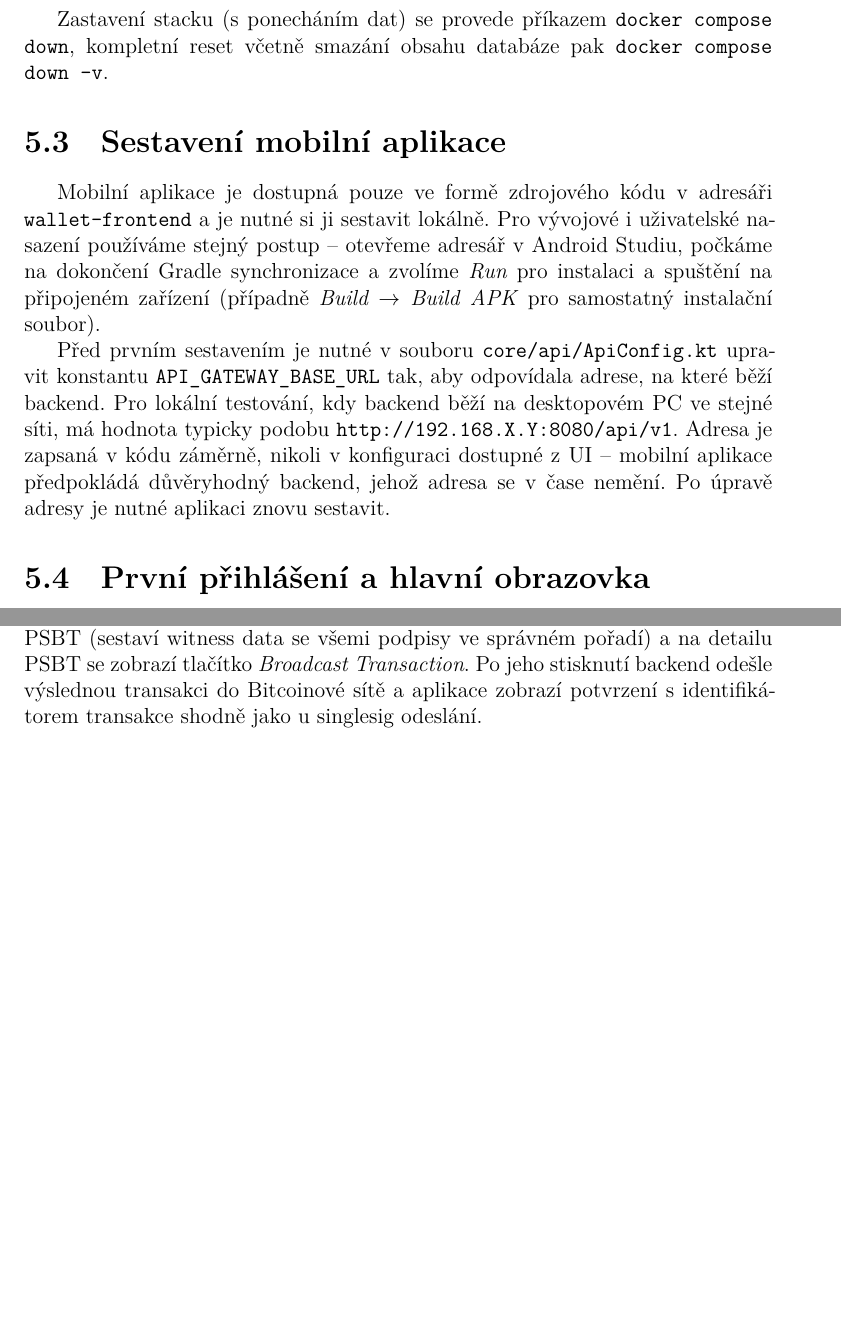
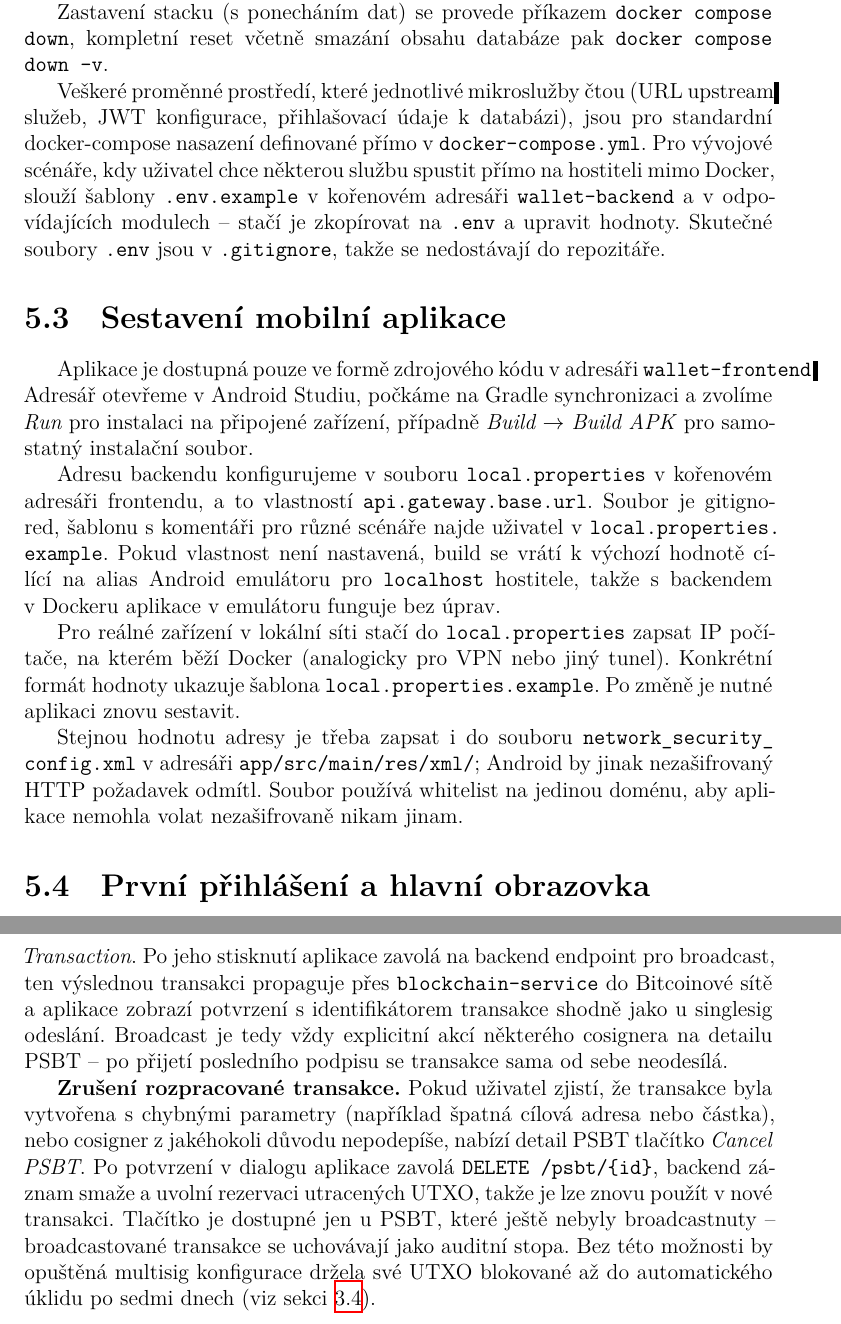
Before and after one commit to Majny/bitcoin-multisig-wallet, a LaTeX thesis (DOCS/thesis/thesis.tex, which reads DOCS/thesis/kap-uzivatelska.tex): two parts of pages 60 and 67 of 75 before the commit and two parts of pages 60 and 68 of 76 after it, joined at a grey line, cut so that both start at the same text, the shorter picture padded with empty space. Compiled offline with XeLaTeX.

Commit message:
[docs] simplify setup and add cancel

```diff
--- a/DOCS/thesis/kap-uzivatelska.tex
+++ b/DOCS/thesis/kap-uzivatelska.tex
@@ -68,25 +70,47 @@ Zastavení stacku (s~ponecháním dat) se provede příkazem
 \texttt{docker compose down}, kompletní reset včetně smazání obsahu
 databáze pak \texttt{docker compose down -v}.
 
+Veškeré proměnné prostředí, které jednotlivé mikroslužby čtou
+(URL upstream služeb, JWT~konfigurace, přihlašovací údaje k~databázi),
+jsou pro standardní docker-compose nasazení definované přímo
+v~\texttt{docker-compose.yml}. Pro vývojové scénáře, kdy uživatel
+chce některou službu spustit přímo na hostiteli mimo Docker, slouží
+šablony \texttt{.env.example} v~kořenovém adresáři \texttt{wallet-backend}
+a~v~odpovídajících modulech -- stačí je zkopírovat na \texttt{.env}
+a~upravit hodnoty. Skutečné soubory \texttt{.env} jsou v~\texttt{.gitignore},
+takže se nedostávají do repozitáře.
+
 %%% -----------------------------------------------------------------------
 \section{Sestavení mobilní aplikace}
 \label{sec:user-app}
 
-Mobilní aplikace je dostupná pouze ve formě zdrojového kódu v~adresáři
-\texttt{wallet-frontend} a~je nutné si ji sestavit lokálně. Pro vývojové
-i~uživatelské nasazení používáme stejný postup -- otevřeme adresář
-v~Android Studiu, počkáme na dokončení Gradle synchronizace a~zvolíme
-\emph{Run} pro instalaci a~spuštění na připojeném zařízení (případně
-\emph{Build $\to$ Build APK} pro samostatný instalační soubor).
+Aplikace je dostupná pouze ve formě zdrojového kódu v~adresáři
+\texttt{wallet-frontend}. Adresář otevřeme v~Android Studiu, počkáme
+na Gradle synchronizaci a~zvolíme \emph{Run} pro instalaci na připojené
+zařízení, případně \emph{Build $\to$ Build APK} pro samostatný
+instalační soubor.
 
-Před prvním sestavením je nutné v~souboru
-\texttt{core/api/ApiConfig.kt} upravit konstantu \texttt{API\_GATEWAY\_BASE\_URL}
-tak, aby odpovídala adrese, na které běží backend. Pro lokální testování,
-kdy backend běží na desktopovém PC ve stejné síti, má hodnota typicky
-podobu \texttt{http://192.168.X.Y:8080/api/v1}. Adresa je zapsaná
-v~kódu záměrně, nikoli v~konfiguraci dostupné z~UI -- mobilní aplikace
-předpokládá důvěryhodný backend, jehož adresa se v~čase nemění. Po úpravě
-adresy je nutné aplikaci znovu sestavit.
+Adresu backendu konfigurujeme v~souboru \texttt{local.properties}
+v~kořenovém adresáři frontendu, a~to vlastností
+\texttt{api.\allowbreak gateway.\allowbreak base.\allowbreak url}. Soubor je
+gitignored, šablonu s~komentáři pro různé scénáře najde uživatel
+v~\texttt{local.\allowbreak properties.\allowbreak example}. Pokud vlastnost
+není nastavená, build se vrátí k~výchozí hodnotě cílící na alias
+Android emulátoru pro \texttt{localhost} hostitele, takže s~backendem
+v~Dockeru aplikace v~emulátoru funguje bez úprav.
+
+Pro reálné zařízení v~lokální síti stačí do \texttt{local.properties}
+zapsat IP počítače, na kterém běží Docker (analogicky pro VPN nebo
+jiný tunel). Konkrétní formát hodnoty ukazuje šablona
+\texttt{local.\allowbreak properties.\allowbreak example}. Po změně
+je nutné aplikaci znovu sestavit.
+
+Stejnou hodnotu adresy je třeba zapsat i~do souboru
+\texttt{network\_\allowbreak security\_\allowbreak config.\allowbreak xml}
+v~adresáři \texttt{app/\allowbreak src/\allowbreak main/\allowbreak res/\allowbreak xml/};
+Android by jinak nezašifrovaný HTTP požadavek odmítl. Soubor používá
+whitelist na jedinou doménu, aby aplikace nemohla volat nezašifrovaně
+nikam jinam.
 
 %%% -----------------------------------------------------------------------
 \section{První přihlášení a hlavní obrazovka}
@@ -462,9 +489,3 @@ rozpracovanou transakci v~seznamu PSBT u~odpovídající multisig peněženky,
 otevře její detail a~stiskne \emph{Sign with Trezor} -- aplikace ho opět
 přesměruje do Trezor Suite Mobile.
 
-Po dosažení prahu~$M$ (obrázek~\ref{fig:screen-psbt-flow}, vpravo) backend
-automaticky finalizuje PSBT (sestaví witness data se všemi podpisy ve
-správném pořadí) a~na detailu PSBT se zobrazí tlačítko \emph{Broadcast
-Transaction}. Po jeho stisknutí backend odešle výslednou transakci do
-Bitcoinové sítě a~aplikace zobrazí potvrzení s~identifikátorem transakce
-shodně jako u~singlesig odeslání.
@@ -470,0 +495,19 @@ shodně jako u~singlesig odeslání.
+Transaction}. Po~jeho stisknutí aplikace zavolá na~backend endpoint
+pro~broadcast, ten výslednou transakci propaguje přes
+\texttt{blockchain-service} do~Bitcoinové sítě a~aplikace zobrazí
+potvrzení s~identifikátorem transakce shodně jako u~singlesig
+odeslání. Broadcast je tedy vždy explicitní akcí některého
+cosignera na~detailu PSBT -- po~přijetí posledního podpisu se
+transakce sama od~sebe neodesílá.
+
+\textbf{Zrušení rozpracované transakce.} Pokud uživatel zjistí, že
+transakce byla vytvořena s~chybnými parametry (například špatná
+cílová adresa nebo částka), nebo cosigner z~jakéhokoli důvodu
+nepodepíše, nabízí detail PSBT tlačítko \emph{Cancel PSBT}. Po
+potvrzení v~dialogu aplikace zavolá \texttt{DELETE /psbt/\{id\}},
+backend záznam smaže a~uvolní rezervaci utracených UTXO, takže je lze
+znovu použít v~nové transakci. Tlačítko je dostupné jen u~PSBT, které
+ještě nebyly broadcastnuty -- broadcastované transakce se uchovávají
+jako auditní stopa. Bez této možnosti by opuštěná multisig konfigurace
+držela své UTXO blokované až do automatického úklidu po~sedmi dnech
+(viz sekci~\ref{sec:datovy-model}).
```
Also changed, not shown: DOCS/thesis/kap-uzivatelska.tex (24 more changed lines).
